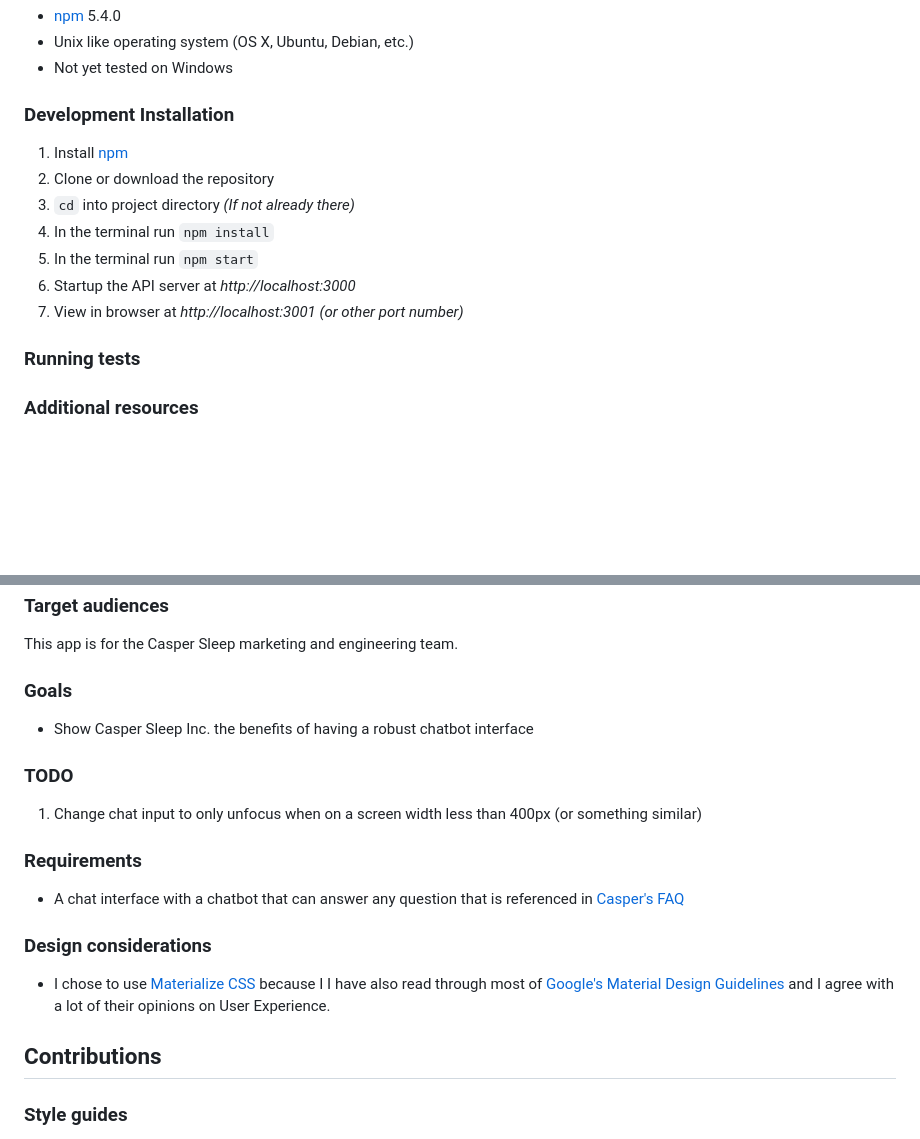
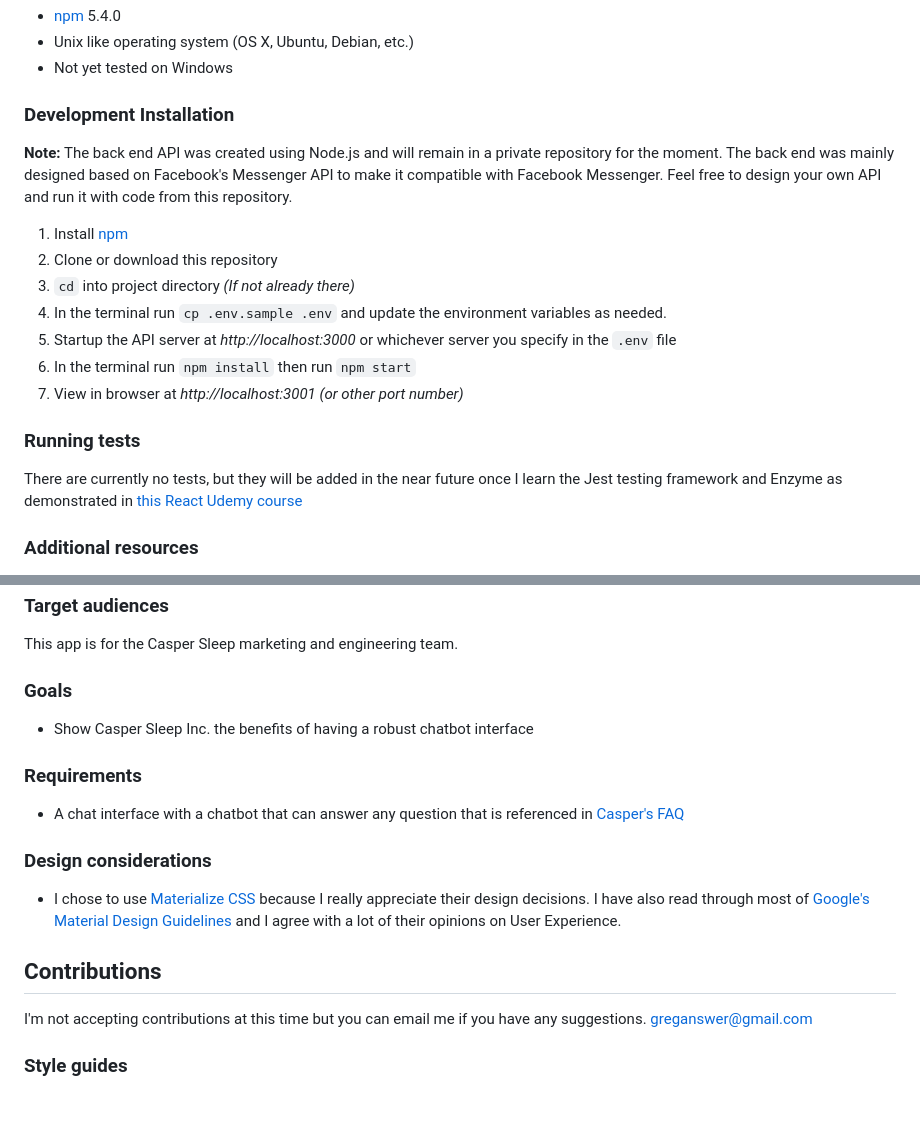
Before and after one commit to greganswer/casper_frontend, a Markdown page: README.md, 2 parts joined by grey strips. Drawn GitHub-style; blank space fills up the shorter version.

```diff
--- a/README.md
+++ b/README.md
@@ -30,15 +36,19 @@
 
 ### Development Installation
 
+**Note:** The back end API was created using Node.js and will remain in a private repository for the moment. The back end was mainly designed based on Facebook's Messenger API to make it compatible with Facebook Messenger. Feel free to design your own API and run it with code from this repository.
+
 1. Install [npm](https://www.npmjs.com/)
-1. Clone or download the repository
+1. Clone or download this repository
 1. `cd` into project directory *(If not already there)*
-1. In the terminal run `npm install`
-1. In the terminal run `npm start`
-2. Startup the API server at *http://localhost:3000*
+1. In the terminal run `cp .env.sample .env` and update the environment variables as needed.
+1. Startup the API server at *http://localhost:3000* or whichever server you specify in the `.env` file
+1. In the terminal run `npm install` then run `npm start`
 1. View in browser at *http://localhost:3001 (or other port number)*
 
 ### Running tests
+
+There are currently no tests, but they will be added in the near future once I learn the Jest testing framework and Enzyme as demonstrated in [this React Udemy course](https://www.udemy.com/react-2nd-edition/)
 
 ### Additional resources
 
@@ -59,19 +69,17 @@ This app is for the Casper Sleep marketing and engineering team.
 
 - Show Casper Sleep Inc. the benefits of having a robust chatbot interface
 
-### TODO
-
-1. Change chat input to only unfocus when on a screen width less than 400px (or something similar)
-
 ### Requirements
 
 - A chat interface with a chatbot that can answer any question that is referenced in [Casper's FAQ](https://casper.com/ca/en/faqs)
 
 ### Design considerations
 
-- I chose to use [Materialize CSS](http://materializecss.com/) because I I have also read through most of [Google's Material Design Guidelines](https://material.io/guidelines/) and I agree with a lot of their opinions on User Experience.
+- I chose to use [Materialize CSS](http://materializecss.com/) because I really appreciate their design decisions. I have also read through most of [Google's Material Design Guidelines](https://material.io/guidelines/) and I agree with a lot of their opinions on User Experience.
 
 ## Contributions
+
+I'm not accepting contributions at this time but you can email me if you have any suggestions. greganswer@gmail.com
 
 ### Style guides
 
```
Also changed, not shown: other parts of README.md (+7 -1 lines), public/images/samples/chat_sample_1.png (added), public/images/samples/chat_sample_2.png (added).
